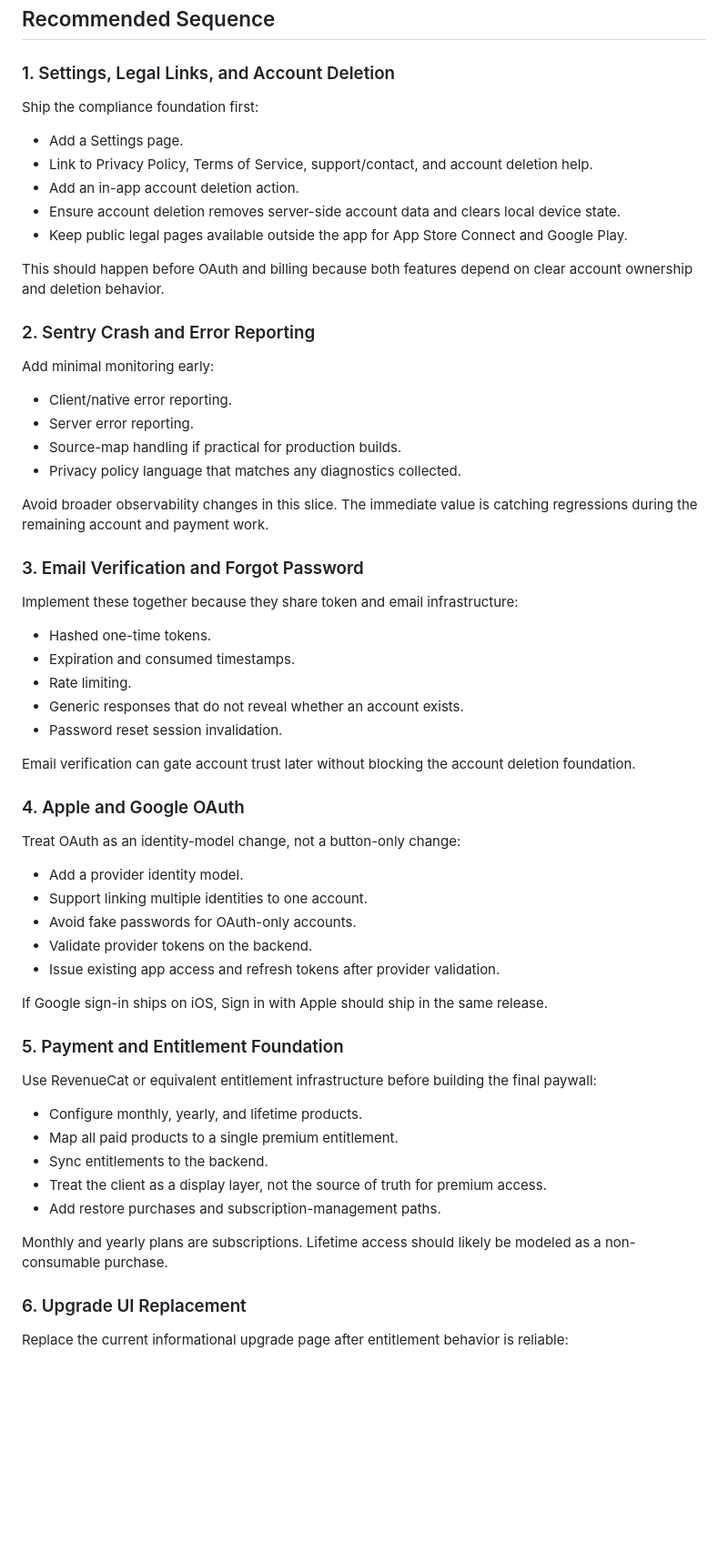
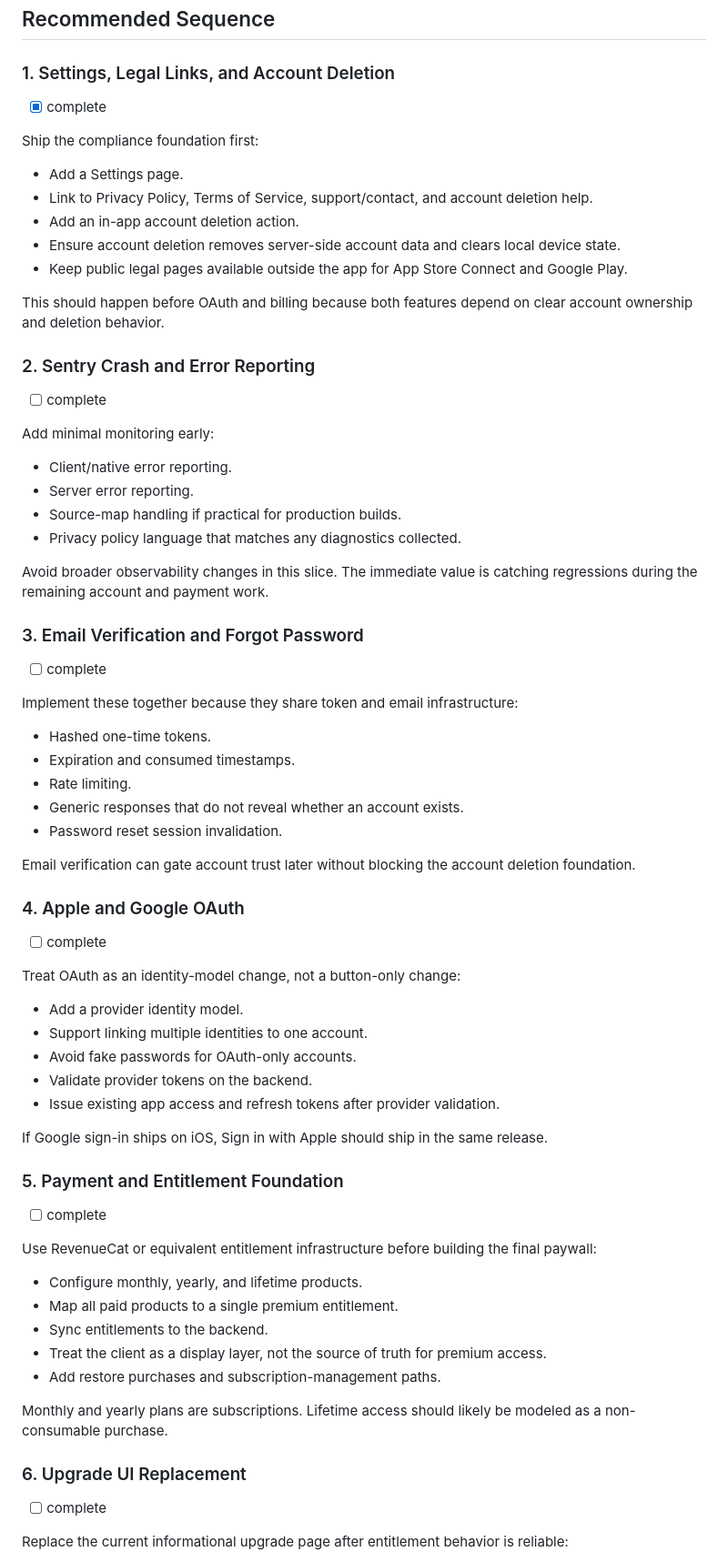
Before and after one commit to michaelgreenl/tally-tracker, a Markdown page: docs/plans/pre-ui-product-roadmap.md, the part around the change. Shown at 91% size. Rendered like a GitHub page; blank space fills up the shorter version.

Commit message:
docs: plan update

```diff
--- a/docs/plans/pre-ui-product-roadmap.md
+++ b/docs/plans/pre-ui-product-roadmap.md
@@ -13,6 +13,8 @@ This plan covers the product and platform work to complete before deeper UI/UX p
 
 ### 1. Settings, Legal Links, and Account Deletion
 
+- [x] complete
+
 Ship the compliance foundation first:
 
 - Add a Settings page.
@@ -25,6 +27,8 @@ This should happen before OAuth and billing because both features depend on clea
 
 ### 2. Sentry Crash and Error Reporting
 
+- [ ] complete
+
 Add minimal monitoring early:
 
 - Client/native error reporting.
@@ -35,6 +39,8 @@ Add minimal monitoring early:
 Avoid broader observability changes in this slice. The immediate value is catching regressions during the remaining account and payment work.
 
 ### 3. Email Verification and Forgot Password
+
+- [ ] complete
 
 Implement these together because they share token and email infrastructure:
 
@@ -48,6 +54,8 @@ Email verification can gate account trust later without blocking the account del
 
 ### 4. Apple and Google OAuth
 
+- [ ] complete
+
 Treat OAuth as an identity-model change, not a button-only change:
 
 - Add a provider identity model.
@@ -60,6 +68,8 @@ If Google sign-in ships on iOS, Sign in with Apple should ship in the same relea
 
 ### 5. Payment and Entitlement Foundation
 
+- [ ] complete
+
 Use RevenueCat or equivalent entitlement infrastructure before building the final paywall:
 
 - Configure monthly, yearly, and lifetime products.
@@ -71,6 +81,8 @@ Use RevenueCat or equivalent entitlement infrastructure before building the fina
 Monthly and yearly plans are subscriptions. Lifetime access should likely be modeled as a non-consumable purchase.
 
 ### 6. Upgrade UI Replacement
+
+- [ ] complete
 
 Replace the current informational upgrade page after entitlement behavior is reliable:
 
```
Also changed, not shown: docs/plans/settings-legal-account-deletion-roadmap.md (deleted, +0 -103 lines).
